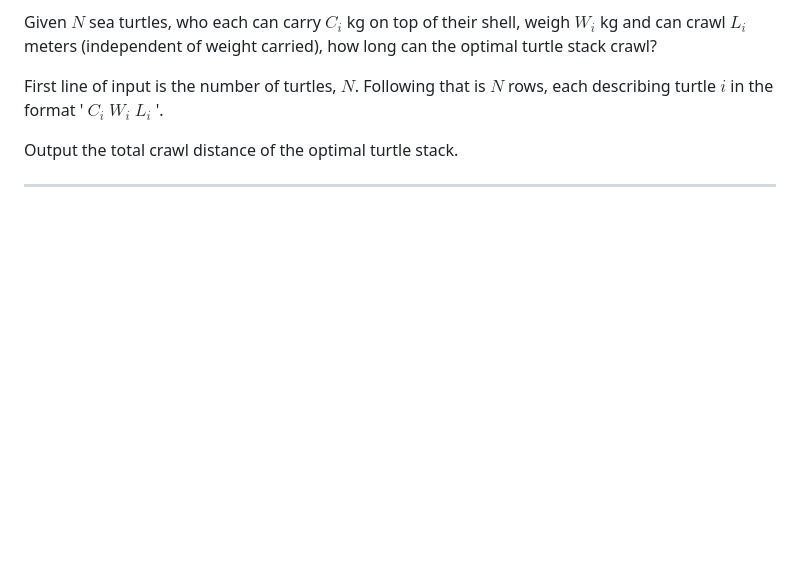
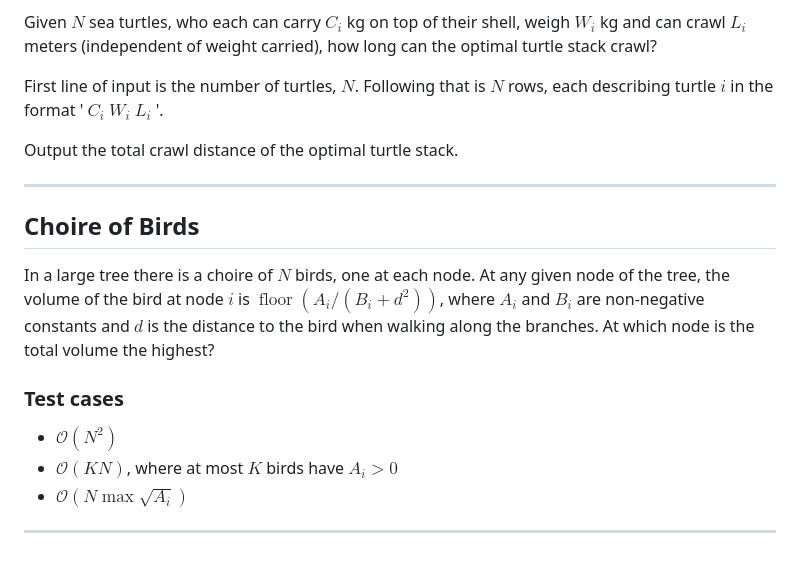
Before and after one commit to lowekoz/liu-challenge-23, a Markdown page: problem_set.md, the part around the change. Rendered like a GitHub page; blank space fills up the shorter version.

Commit message:
Draft of choire of birds

```diff
--- a/problem_set.md
+++ b/problem_set.md
@@ -62,3 +62,11 @@ turtle $i$ in the format ' $C_i$ $W_i$ $L_i$ '.
 
 Output the total crawl distance of the optimal turtle stack.
 ___
+## Choire of Birds
+In a large tree there is a choire of $N$ birds, one at each node. At any given node of the tree, the volume of the bird at node $i$ is $\operatorname{floor}(A_i / (B_i + d^2))$, where $A_i$ and $B_i$ are non-negative constants and $d$ is the distance to the bird when walking along the branches. At which node is the total volume the highest?
+
+### Test cases
+* $\mathcal O(N^2)$
+* $\mathcal O(KN)$, where at most $K$ birds have $A_i>0$
+* $\mathcal O(N \max \sqrt{A_i})$
+___
```
